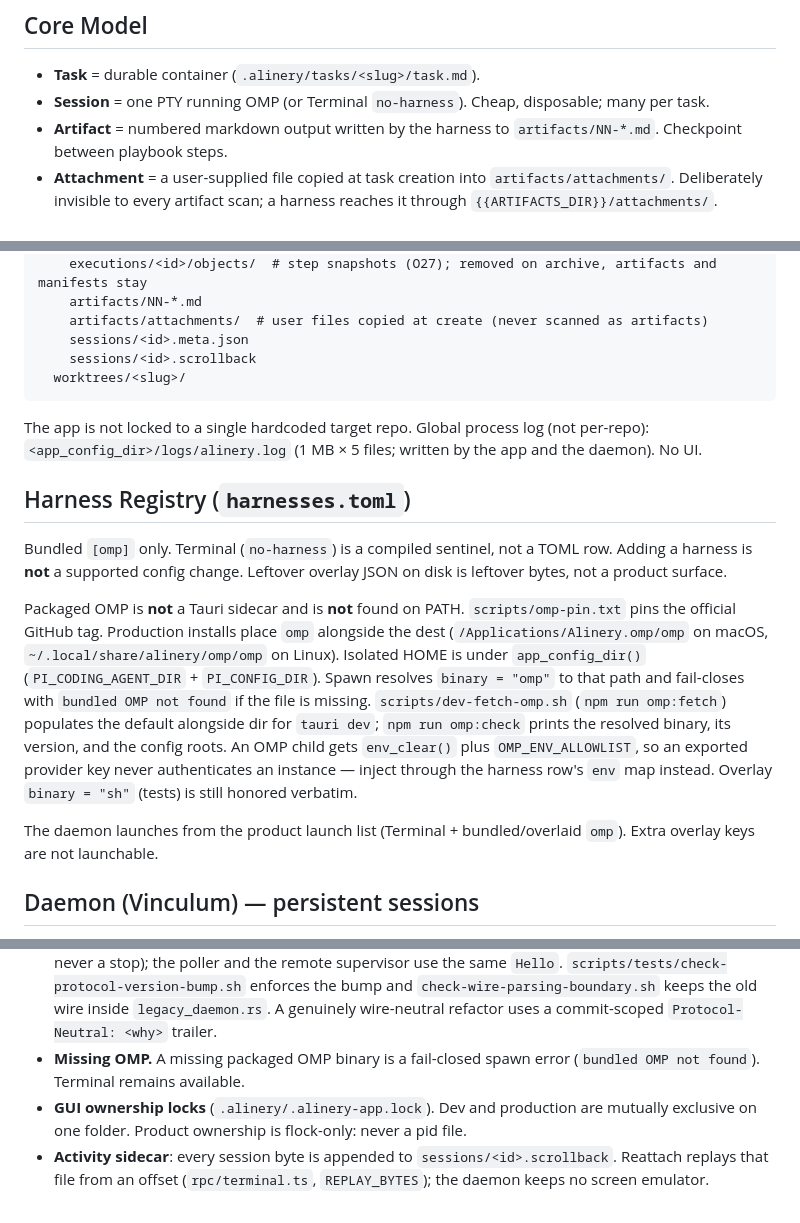
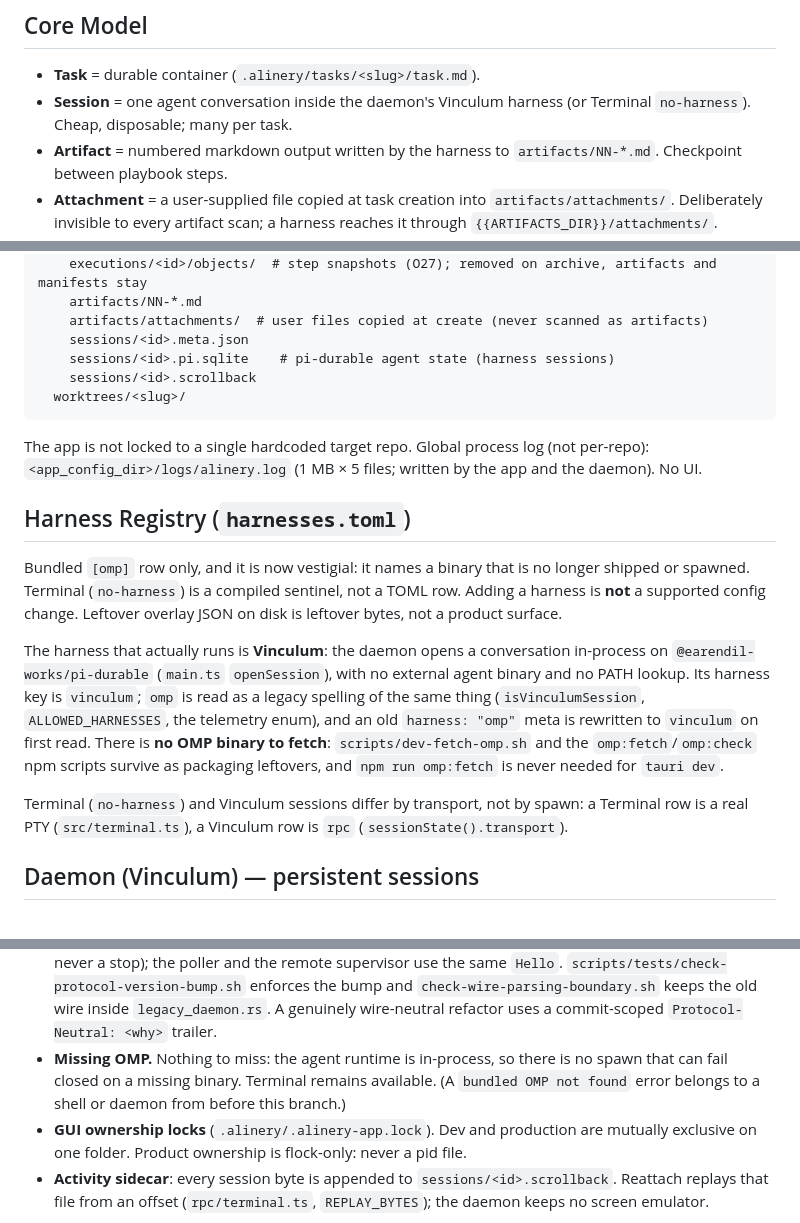
Before and after one commit to DeleganceAI/alinery, a Markdown page: AGENTS.md, 3 parts joined by grey strips. Rendered like a GitHub page.

Commit message:
Correct AGENTS.md for the in-process Vinculum harness
The registry section still described a packaged OMP binary that is
fetched, placed alongside the dest and spawned from a resolved path.
The daemon opens a pi-durable conversation in process instead; omp is
only a legacy spelling of the vinculum harness key. Notes the
.pi.sqlite session state and that nothing needs fetching before
tauri dev.

````diff
--- a/AGENTS.md
+++ b/AGENTS.md
@@ -15,7 +15,7 @@ Never launch, build-and-open, or `open` the desktop app (`npm run tauri dev` or
 ## Core Model
 
 - **Task** = durable container (`.alinery/tasks/<slug>/task.md`).
-- **Session** = one PTY running OMP (or Terminal `no-harness`). Cheap, disposable; many per task.
+- **Session** = one agent conversation inside the daemon's Vinculum harness (or Terminal `no-harness`). Cheap, disposable; many per task.
 - **Artifact** = numbered markdown output written by the harness to `artifacts/NN-*.md`. Checkpoint between playbook steps.
 - **Attachment** = a user-supplied file copied at task creation into `artifacts/attachments/`. Deliberately invisible to every artifact scan; a harness reaches it through `{{ARTIFACTS_DIR}}/attachments/`.
 - **Worktree** = one per task (`git worktree add` on branch `<slug>`). Kept until explicit removal.
@@ -39,6 +39,7 @@ Never launch, build-and-open, or `open` the desktop app (`npm run tauri dev` or
     artifacts/NN-*.md
     artifacts/attachments/  # user files copied at create (never scanned as artifacts)
     sessions/<id>.meta.json
+    sessions/<id>.pi.sqlite    # pi-durable agent state (harness sessions)
     sessions/<id>.scrollback
   worktrees/<slug>/
 ```
@@ -47,11 +48,11 @@ The app is not locked to a single hardcoded target repo. Global process log (not
 
 ## Harness Registry (`harnesses.toml`)
 
-Bundled `[omp]` only. Terminal (`no-harness`) is a compiled sentinel, not a TOML row. Adding a harness is **not** a supported config change. Leftover overlay JSON on disk is leftover bytes, not a product surface.
+Bundled `[omp]` row only, and it is now vestigial: it names a binary that is no longer shipped or spawned. Terminal (`no-harness`) is a compiled sentinel, not a TOML row. Adding a harness is **not** a supported config change. Leftover overlay JSON on disk is leftover bytes, not a product surface.
 
-Packaged OMP is **not** a Tauri sidecar and is **not** found on PATH. `scripts/omp-pin.txt` pins the official GitHub tag. Production installs place `omp` alongside the dest (`/Applications/Alinery.omp/omp` on macOS, `~/.local/share/alinery/omp/omp` on Linux). Isolated HOME is under `app_config_dir()` (`PI_CODING_AGENT_DIR` + `PI_CONFIG_DIR`). Spawn resolves `binary = "omp"` to that path and fail-closes with `bundled OMP not found` if the file is missing. `scripts/dev-fetch-omp.sh` (`npm run omp:fetch`) populates the default alongside dir for `tauri dev`; `npm run omp:check` prints the resolved binary, its version, and the config roots. An OMP child gets `env_clear()` plus `OMP_ENV_ALLOWLIST`, so an exported provider key never authenticates an instance — inject through the harness row's `env` map instead. Overlay `binary = "sh"` (tests) is still honored verbatim.
+The harness that actually runs is **Vinculum**: the daemon opens a conversation in-process on `@earendil-works/pi-durable` (`main.ts` `openSession`), with no external agent binary and no PATH lookup. Its harness key is `vinculum`; `omp` is read as a legacy spelling of the same thing (`isVinculumSession`, `ALLOWED_HARNESSES`, the telemetry enum), and an old `harness: "omp"` meta is rewritten to `vinculum` on first read. There is **no OMP binary to fetch**: `scripts/dev-fetch-omp.sh` and the `omp:fetch`/`omp:check` npm scripts survive as packaging leftovers, and `npm run omp:fetch` is never needed for `tauri dev`.
 
-The daemon launches from the product launch list (Terminal + bundled/overlaid `omp`). Extra overlay keys are not launchable.
+Terminal (`no-harness`) and Vinculum sessions differ by transport, not by spawn: a Terminal row is a real PTY (`src/terminal.ts`), a Vinculum row is `rpc` (`sessionState().transport`).
 
 ## Daemon (Vinculum) — persistent sessions
 
@@ -67,7 +68,7 @@ The daemon launches from the product launch list (Terminal + bundled/overlaid `o
 - **Quit asks.** Closing the window raises a three-way dialog (`App.tsx` `onCloseRequested`): *leave sessions running* (default), *close all repos*, or *cancel*. Close-all never stops a remote repo: it disconnects its host (ssh ends) and the host's daemon and sessions keep running. `close_all_repos` latches `AppState.quitting` first so the poller cannot resurrect a daemon. Cmd+Q is not covered — macOS `applicationWillTerminate` keeps the leave-running behaviour.
 - **`alinery-core`** holds Tauri-free logic the app consumes (paths, board projection, settings structs, the git spawn, HTTP, telemetry, credential sharing, the repo-ownership checks, `legacy_daemon.rs`) plus the Rust originals the conformance cases run. The daemon does not load it: its domain logic is TypeScript, and where Rust is the byte reference for a TypeScript port (config writer, playbook parser, ownership) the conformance cases hold the two equal (`alinery-app/src-tauri/conformance/`). Do not add a second parser of a daemon reply to the shell.
 - **Wire protocol gate.** `alinery-core::PROTOCOL_VERSION` (`protocol.rs`) is the single source of truth, bumped **only** on op-set/wire changes — never for app releases. The wire is `proto/alinery/v1` plus `legacy_daemon.rs`, so a proto change bumps it too. `ensure_daemon` is one `Hello` and reuses a daemon only when **protocol and app-config identity both match** (a build mismatch is `BuildDrift`, never a stop); the poller and the remote supervisor use the same `Hello`. `scripts/tests/check-protocol-version-bump.sh` enforces the bump and `check-wire-parsing-boundary.sh` keeps the old wire inside `legacy_daemon.rs`. A genuinely wire-neutral refactor uses a commit-scoped `Protocol-Neutral: <why>` trailer.
-- **Missing OMP.** A missing packaged OMP binary is a fail-closed spawn error (`bundled OMP not found`). Terminal remains available.
+- **Missing OMP.** Nothing to miss: the agent runtime is in-process, so there is no spawn that can fail closed on a missing binary. Terminal remains available. (A `bundled OMP not found` error belongs to a shell or daemon from before this branch.)
 - **GUI ownership locks** (`.alinery/.alinery-app.lock`). Dev and production are mutually exclusive on one folder. Product ownership is flock-only: never a pid file.
 - **Activity sidecar**: every session byte is appended to `sessions/<id>.scrollback`. Reattach replays that file from an offset (`rpc/terminal.ts`, `REPLAY_BYTES`); the daemon keeps no screen emulator.
 
````
Also changed, not shown: other parts of AGENTS.md (+3 -3 lines).
